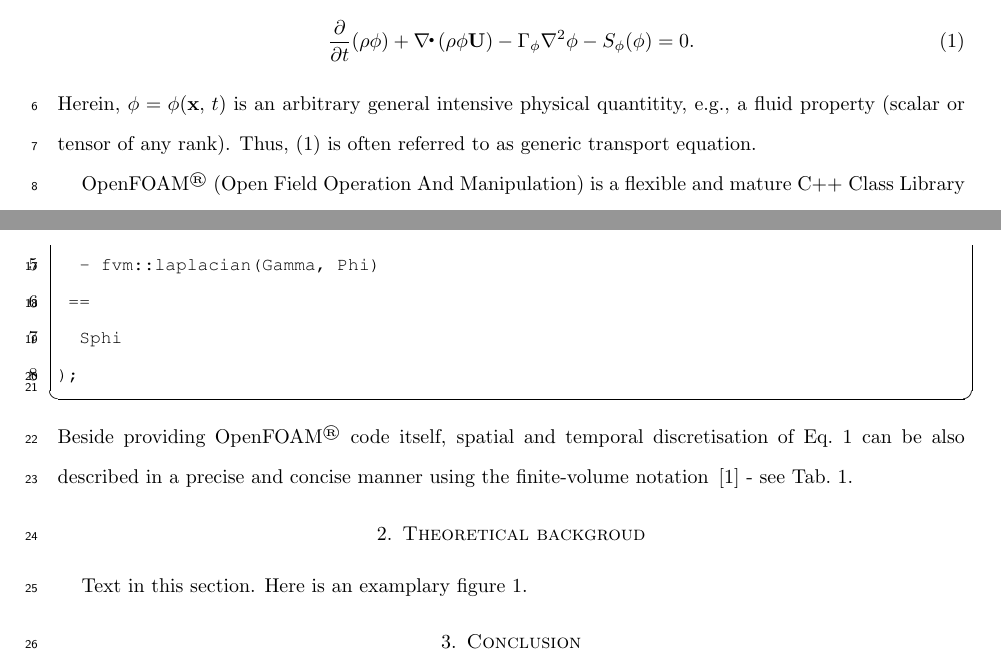
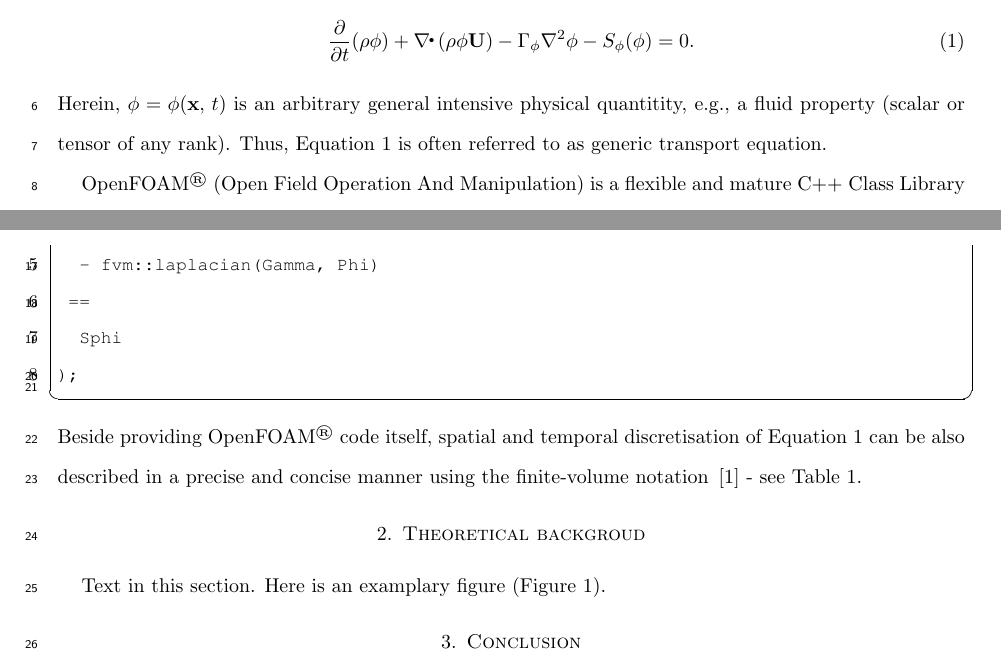
Before and after one commit to OpenFOAM-Journal/paperLatexTemplate, a LaTeX document (ofj-template.tex): two parts of pages 1 and 2 of 2, joined at a grey line, cut so that both start at the same text. Compiled offline with pdfLaTeX.

Commit message:
Replace explicit \ref with \autoref

```diff
--- a/ofj-template.tex
+++ b/ofj-template.tex
@@ -155,7 +155,7 @@ We shall consider the specific transport property $\Q$ and note that its spatial
     \ddt{}(\rho \Q) + \div(\rho \Q \U) - \Gamma_{\Q}\laplacian\Q - S_\Q(\Q) = 0.
     \label{eq:genTransEq}
 \end{align}
-Herein, $\Q=\Q(\xt)$ is an arbitrary general intensive physical quantitity, e.g., a fluid property (scalar or tensor of any rank). Thus, \eqref{eq:genTransEq} is often referred to as generic transport equation.
+Herein, $\Q=\Q(\xt)$ is an arbitrary general intensive physical quantitity, e.g., a fluid property (scalar or tensor of any rank). Thus, \autoref{eq:genTransEq} is often referred to as generic transport equation.
 
 \OF (Open Field Operation And Manipulation) is a flexible and mature C++ Class Library for Computational Continuum Mechanics (CCM) and Multiphysics. Its Object-Oriented-Programming (OOP) paradigm enables to \emph{mimic data types and basic operations} of CCM using top-level syntax as close as possible to the conventional mathematical notation \emph{for tensors and partial differential equations}:
 \begin{lstlisting}[emph={ddt,div,laplacian}]
@@ -168,7 +168,7 @@ solve
   Sphi
 );
 \end{lstlisting}
-Beside providing \OF code itself, spatial and temporal discretisation of Eq.\ \ref{eq:genTransEq} can be also described in a precise and concise manner using the finite-volume notation\, \cite{Weller1998} - see Tab.\ \ref{tab:FiniteVolumeNotation}.
+Beside providing \OF code itself, spatial and temporal discretisation of \autoref{eq:genTransEq} can be also described in a precise and concise manner using the finite-volume notation\, \cite{Weller1998} - see \autoref{tab:FiniteVolumeNotation}.
 
 \begin{table}
         \caption{Finite Volume Notation}
@@ -195,7 +195,7 @@ Beside providing \OF code itself, spatial and temporal discretisation of Eq.\ \r
 
 \section{Theoretical backgroud}
 
-Text in this section. Here is an examplary figure \ref{fig:example}.
+Text in this section. Here is an examplary figure (\autoref{fig:example}).
 
 %    Figure insertion; default placement is top; if the figure occupies
 %    more than 75% of a page, the [p] option should be specified.
```
